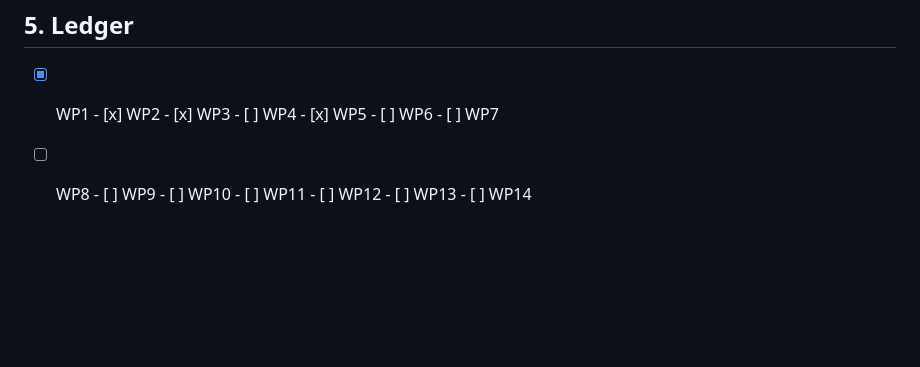
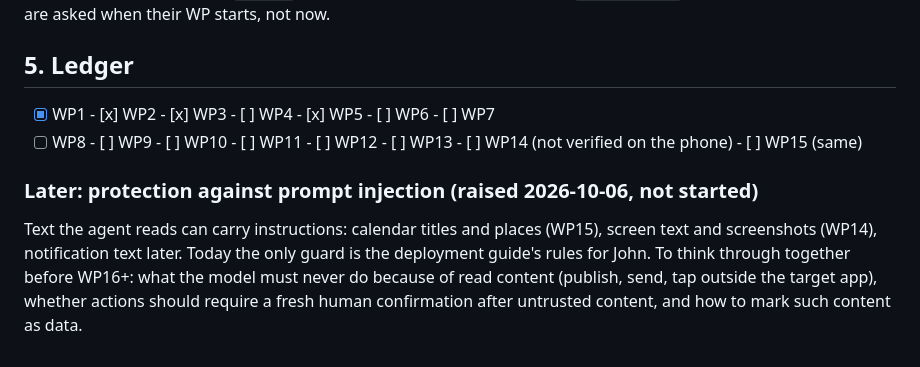
Before and after one commit to YoLaub/hermes_AndroidUI, a Markdown page: IMPROVEMENT_PLAN.md, the part around the change. Rendered like a GitHub page; blank space fills up the shorter version.

Commit message:
docs: record prompt-injection protection as a later item, add WP15 to the ledger
Co-Authored-By: Claude Sonnet 5.5 <noreply@anthropic.com>
Claude-Session: https://claude.ai/code/session_01XU9RQuL5VbF9vxJKk7zoP2

```diff
--- a/IMPROVEMENT_PLAN.md
+++ b/IMPROVEMENT_PLAN.md
@@ -237,4 +237,10 @@ They are asked when their WP starts, not now.
 
 ## 5. Ledger
 - [x] WP1  - [x] WP2  - [x] WP3  - [ ] WP4  - [x] WP5  - [ ] WP6  - [ ] WP7
-- [ ] WP8  - [ ] WP9  - [ ] WP10 - [ ] WP11 - [ ] WP12 - [ ] WP13  - [ ] WP14
+- [ ] WP8  - [ ] WP9  - [ ] WP10 - [ ] WP11 - [ ] WP12 - [ ] WP13  - [ ] WP14 (not verified on the phone)  - [ ] WP15 (same)
+
+### Later: protection against prompt injection (raised 2026-10-06, not started)
+Text the agent reads can carry instructions: calendar titles and places (WP15), screen text and screenshots (WP14),
+notification text later. Today the only guard is the deployment guide's rules for John. To think through together
+before WP16+: what the model must never do because of read content (publish, send, tap outside the target app),
+whether actions should require a fresh human confirmation after untrusted content, and how to mark such content as data.
```
